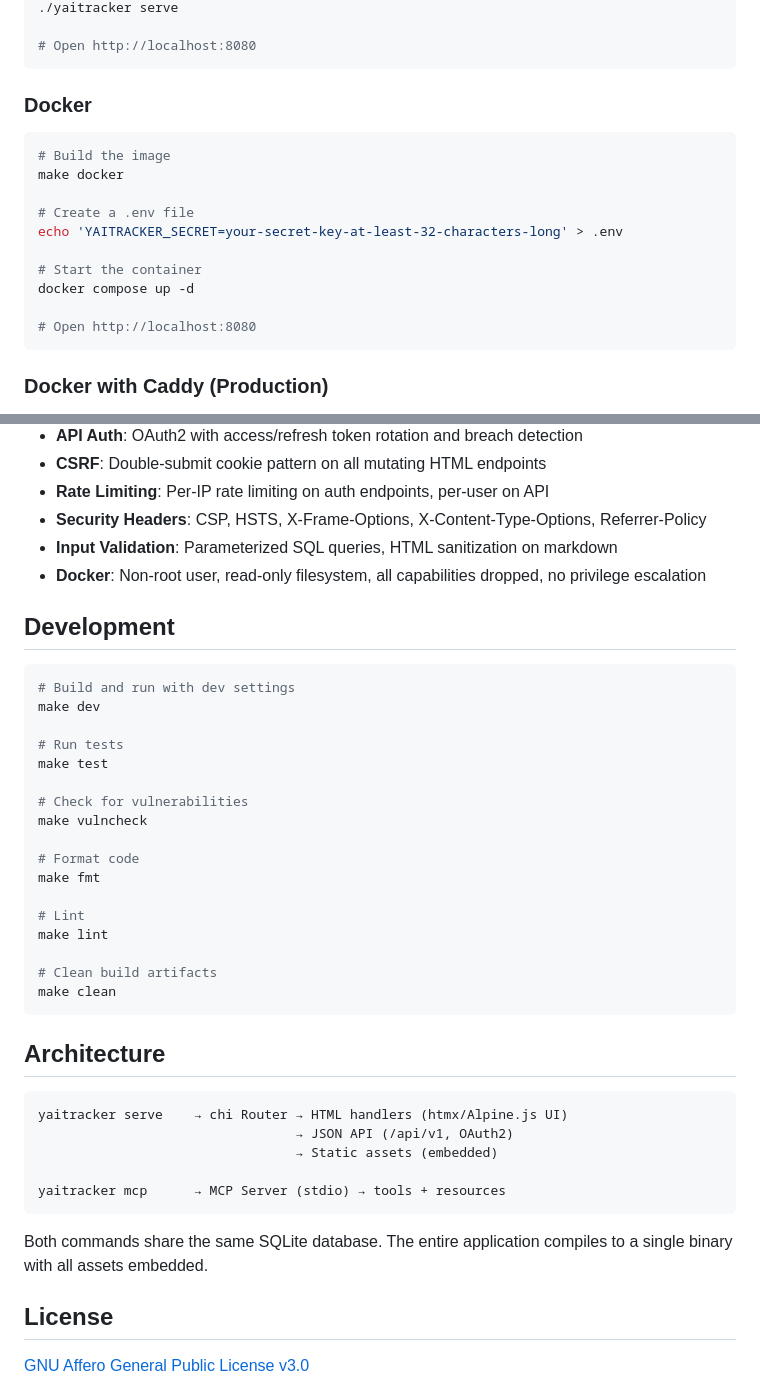
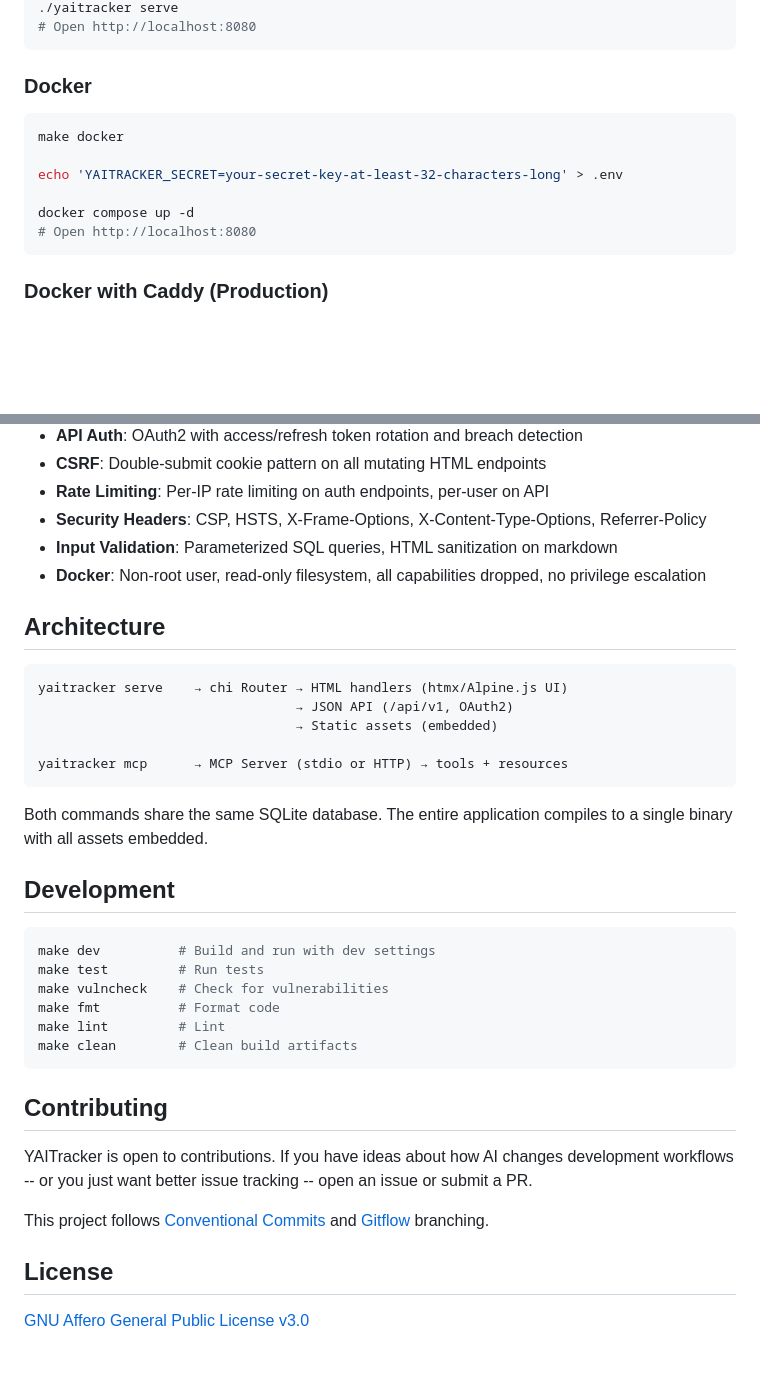
Before and after one commit to loweryaustin/YAITracker, a Markdown page: README.md, 2 parts joined by grey strips. Drawn GitHub-style; blank space fills up the shorter version.

````diff
--- a/README.md
+++ b/README.md
@@ -31,20 +48,15 @@ export YAITRACKER_SECRET="your-secret-key-at-least-32-characters-long"
 ./yaitracker serve
-
 # Open http://localhost:8080
 ```
 
 ### Docker
 
 ```bash
-# Build the image
 make docker
 
-# Create a .env file
 echo 'YAITRACKER_SECRET=your-secret-key-at-least-32-characters-long' > .env
 
-# Start the container
 docker compose up -d
-
 # Open http://localhost:8080
 ```
 
@@ -208,28 +228,6 @@ YAITracker is designed for public internet exposure with multiple layers of defe
 - **Input Validation**: Parameterized SQL queries, HTML sanitization on markdown
 - **Docker**: Non-root user, read-only filesystem, all capabilities dropped, no privilege escalation
 
-## Development
-
-```bash
-# Build and run with dev settings
-make dev
-
-# Run tests
-make test
-
-# Check for vulnerabilities
-make vulncheck
-
-# Format code
-make fmt
-
-# Lint
-make lint
-
-# Clean build artifacts
-make clean
-```
-
 ## Architecture
 
 ```
@@ -237,11 +235,28 @@ yaitracker serve    → chi Router → HTML handlers (htmx/Alpine.js UI)
                                  → JSON API (/api/v1, OAuth2)
                                  → Static assets (embedded)
 
-yaitracker mcp      → MCP Server (stdio) → tools + resources
+yaitracker mcp      → MCP Server (stdio or HTTP) → tools + resources
 ```
 
 Both commands share the same SQLite database. The entire application compiles to a single binary with all assets embedded.
 
+## Development
+
+```bash
+make dev          # Build and run with dev settings
+make test         # Run tests
+make vulncheck    # Check for vulnerabilities
+make fmt          # Format code
+make lint         # Lint
+make clean        # Clean build artifacts
+```
+
+## Contributing
+
+YAITracker is open to contributions. If you have ideas about how AI changes development workflows -- or you just want better issue tracking -- open an issue or submit a PR.
+
+This project follows [Conventional Commits](https://www.conventionalcommits.org/) and [Gitflow](https://nvie.com/posts/a-successful-git-branching-model/) branching.
+
 ## License
 
 [GNU Affero General Public License v3.0](LICENSE)
````
Also changed, not shown: other parts of README.md (+47 -22 lines).
